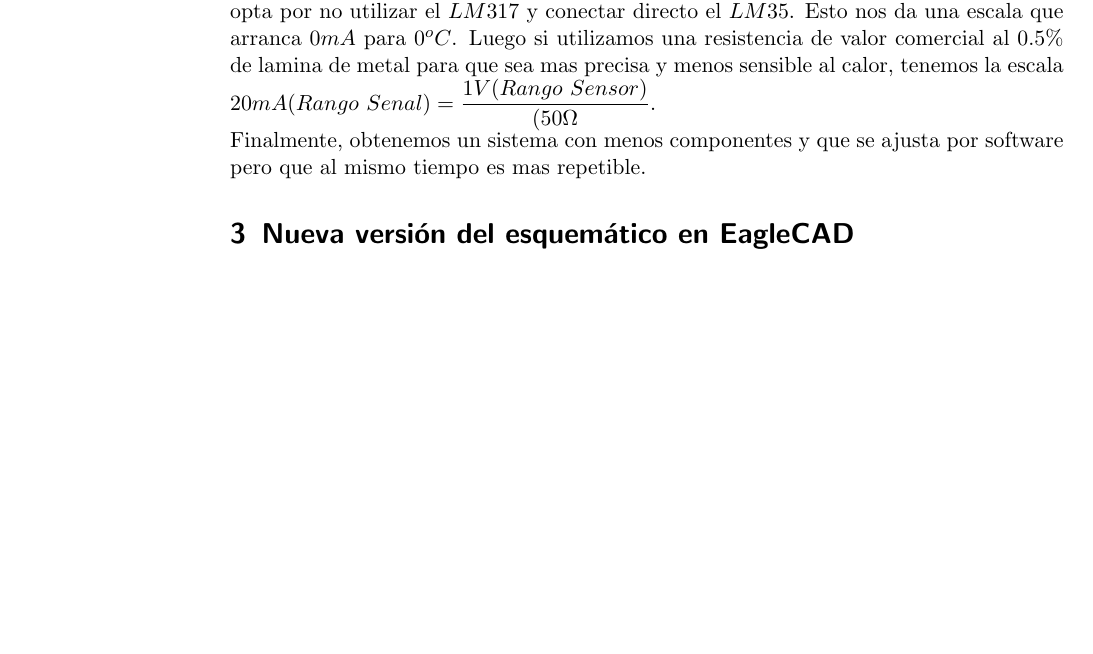
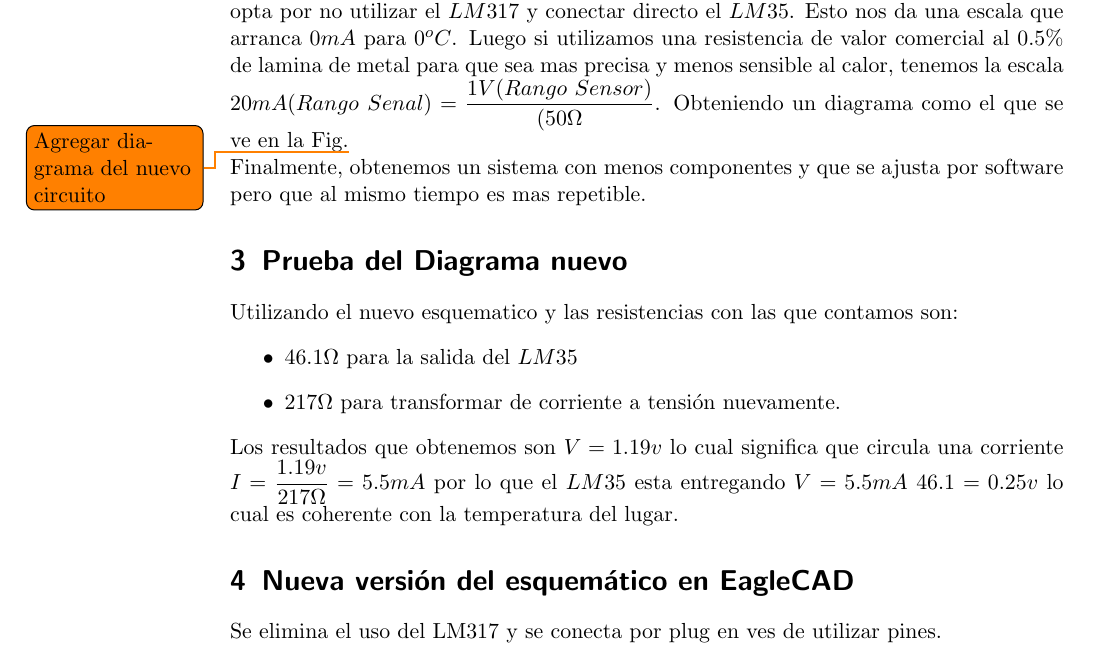
Before and after one commit to 112358fn/Sensor-Temperatura, a LaTeX book (DailyLog/dailyLog.tex, which reads DailyLog/Sep/1.tex): part of page 12 of 13, cut so that both start at the same text, the shorter picture padded with empty space. Compiled offline with pdfLaTeX.

```diff
--- a/DailyLog/Sep/1.tex
+++ b/DailyLog/Sep/1.tex
@@ -255,9 +255,22 @@
 opta por no utilizar el $LM317$ y conectar directo el $LM35$. Esto nos da una escala que
 arranca $0mA$ para $0^oC$. Luego si utilizamos una resistencia de valor comercial al $0.5\%$
 de lamina de metal para que sea mas precisa y menos sensible al calor, tenemos la escala
-$20mA(Rango~Senal)=\dfrac{1V(Rango~Sensor)}{(50\Omega}$.
+$20mA(Rango~Senal)=\dfrac{1V(Rango~Sensor)}{(50\Omega}$. Obteniendo un diagrama como el que
+se ve en la Fig.\todo{Agregar diagrama del nuevo circuito}
 
 Finalmente, obtenemos un sistema con menos componentes y que se ajusta por software pero
 que al mismo tiempo es mas repetible.
 
+\experiment{Prueba del Diagrama nuevo}
+Utilizando el nuevo esquematico y las resistencias con las que contamos son:
+\begin{itemize}
+ \item $46.1\Omega$ para la salida del $LM35$
+ \item $217\Omega$ para transformar de corriente a tensión nuevamente.
+\end{itemize}
+
+Los resultados que obtenemos son $V=1.19v$ lo cual significa que circula una corriente
+$I=\dfrac{1.19v}{217\Omega}=5.5mA$ por lo que el $LM35$ esta entregando
+$V=5.5mA~46.1=0.25v$ lo cual es coherente con la temperatura del lugar.
+
 \experiment{Nueva versión del esquemático en EagleCAD}
+Se elimina el uso del LM317 y se conecta por plug en ves de utilizar pines.
```
Also changed, not shown: 4 other files.
